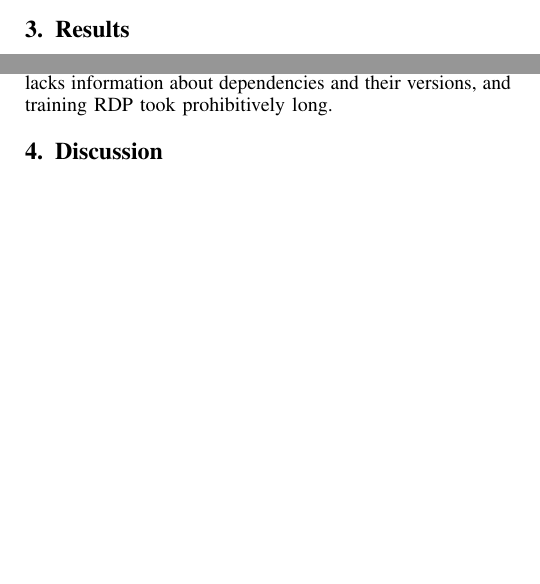
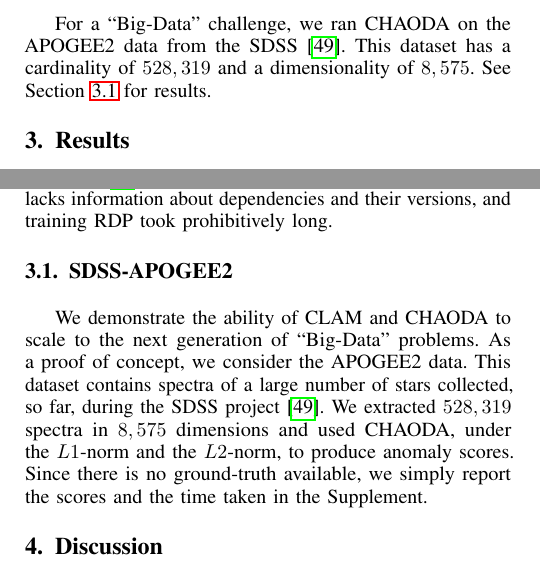
Before and after one commit to URI-ABD/chaoda-paper, a LaTeX paper (paper.tex, which reads sections/2-methods.tex, sections/3-results.tex): two parts of the columns of page 8 of 12, joined at a grey line, cut at the place of the change, the shorter picture padded with empty space. Compiled offline with pdfLaTeX.

Commit message:
submitted again with AMPGEE paragraph

```diff
--- a/sections/2-methods.tex
+++ b/sections/2-methods.tex
@@ -398,0 +400,3 @@ A supervised version of CHAODA is possible future work, which would open up comp
+For a ``Big-Data'' challenge, we ran CHAODA on the APOGEE2 data from the SDSS~\cite{blanton2017sdss}.
+This dataset has a cardinality of $528,319$ and a dimensionality of $8,575$.
+See Section~\ref{subsec:results:sdss-apogee2} for results.
--- a/sections/3-results.tex
+++ b/sections/3-results.tex
@@ -124,3 +124,13 @@ RS-Hash~\cite{sathe2016subspace} reported AUCs of $0.92$ on Cardio, $1.00$ on Ly
 This beats CHAODA on Cardio, ties on Lympho and Musk, and is outperformed by CHAODA on OptDigits.
 We considered Clustering with Outlier Removal~\cite{liu2019clustering} but we could not find a working implementation, and the authors did not report AUC scores, instead only reporting F-measure.
 We considered comparisons against REPEN~\cite{pang2018learning} and RDP~\cite{wang2019unsupervised}, but REPEN's publicly available source code lacks information about dependencies and their versions, and training RDP took prohibitively long.
+
+
+\subsection{SDSS-APOGEE2}
+\label{subsec:results:sdss-apogee2}
+
+We demonstrate the ability of CLAM and CHAODA to scale to the next generation of ``Big-Data'' problems.
+As a proof of concept, we consider the APOGEE2 data.
+This dataset contains spectra of a large number of stars collected, so far, during the SDSS project~\cite{blanton2017sdss}.
+We extracted $528,319$ spectra in $8,575$ dimensions and used CHAODA, under the $L1$-norm and the $L2$-norm, to produce anomaly scores.
+Since there is no ground-truth available, we simply report the scores and the time taken in the Supplement.
```
Also changed, not shown: sections/4-discussion.tex (+1 -1 lines), sections/2-methods.tex (5 more changed lines).
